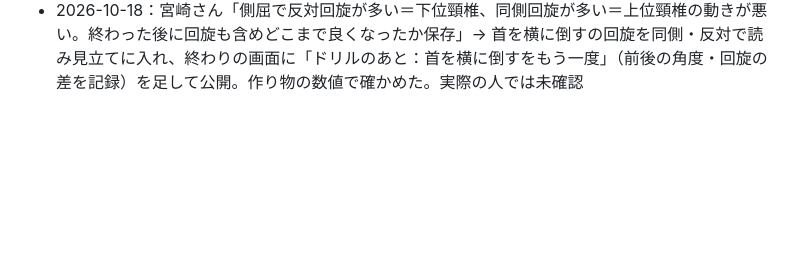
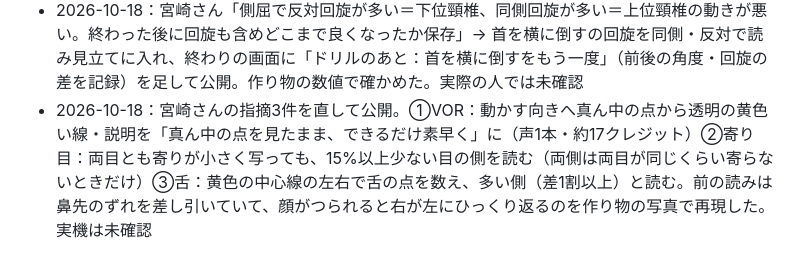
Before and after one commit to hokutomiyazaki-arch/fnt-camera-check, a Markdown page: WORKLOG.md, the part around the change. GitHub-like rendering; blank space fills up the shorter version.

Commit message:
WORKLOG：VOR・寄り目・舌の直しを公開した記録
Co-Authored-By: Claude Opus 5.5 <noreply@anthropic.com>

```diff
--- a/WORKLOG.md
+++ b/WORKLOG.md
@@ -32,3 +32,4 @@ gitの外で起きたこと・決めたことだけを書く。
 - 2026-10-16 深夜：宮崎さん「首の検査は左右に倒すのだけでもいい気がする」「広告でどの検査を使うかは俺が決める。今は全部の検査項目をちゃんと作って」→「2. 首を横に倒す」（側屈の角度）を足して公開（全14段＋位置合わせ）。読みは決めず記録だけ。作り物の顔の数値と、顔写真を傾けた映像をカメラ代わりにした Chrome で通した。実機（スマホの傾きの足し戻し）は未確認。声4本を ElevenLabs で作った（約26クレジット）
 - 2026-10-16 深夜：宮崎さん「上を向きながら・回旋しながら倒れているか、まっすぐ倒せているかも測れる？」→ 首を横に倒すに、倒したときに混ざった回旋・上下を足して公開。顔の向きの行列を「頭から見たカメラの向き」で読むと、40°傾けても回旋・上下が ±1° しか動かないことを公開データ（Pointing'04）と公開中のアプリの両方で確かめた。カメラは回旋を8割・上下を半分ほどに小さく読むので目安。声1本（約5クレジット）
 - 2026-10-18：宮崎さん「側屈で反対回旋が多い＝下位頸椎、同側回旋が多い＝上位頸椎の動きが悪い。終わった後に回旋も含めどこまで良くなったか保存」→ 首を横に倒すの回旋を同側・反対で読み見立てに入れ、終わりの画面に「ドリルのあと：首を横に倒すをもう一度」（前後の角度・回旋の差を記録）を足して公開。作り物の数値で確かめた。実際の人では未確認
+- 2026-10-18：宮崎さんの指摘3件を直して公開。①VOR：動かす向きへ真ん中の点から透明の黄色い線・説明を「真ん中の点を見たまま、できるだけ素早く」に（声1本・約17クレジット）②寄り目：両目とも寄りが小さく写っても、15%以上少ない目の側を読む（両側は両目が同じくらい寄らないときだけ）③舌：黄色の中心線の左右で舌の点を数え、多い側（差1割以上）と読む。前の読みは鼻先のずれを差し引いていて、顔がつられると右が左にひっくり返るのを作り物の写真で再現した。実機は未確認
```
